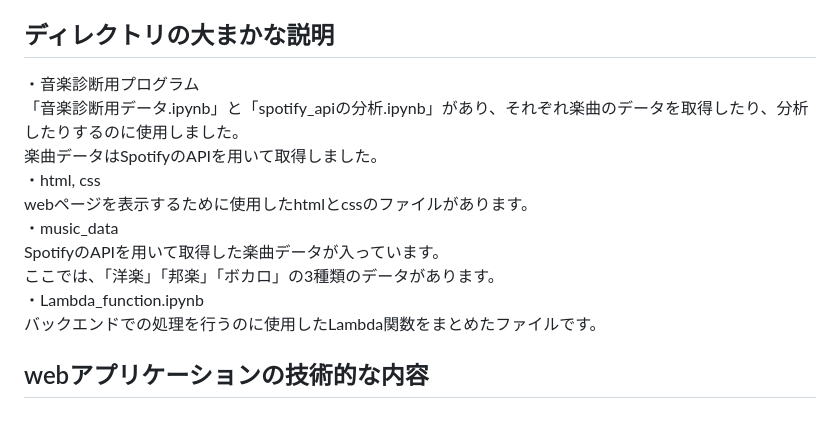
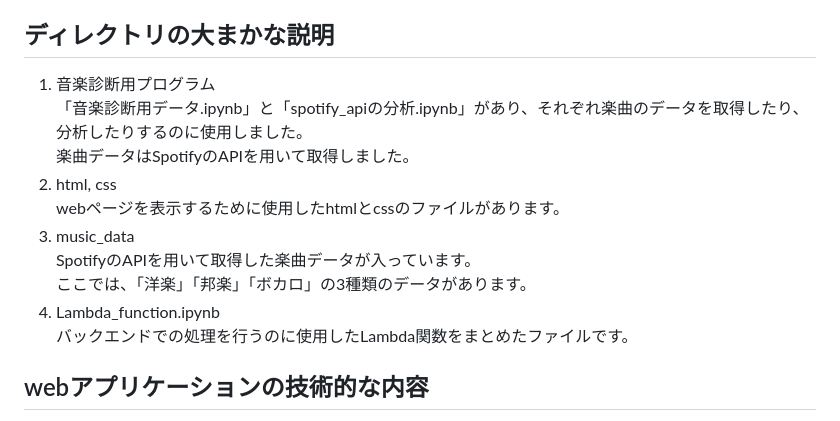
Before and after one commit to Taakun/M-diag_for_AWS, a Markdown page: README.md, the part around the change. GitHub-like rendering.

```diff
--- a/README.md
+++ b/README.md
@@ -25,15 +25,15 @@
 楽曲の数値を基にレーダーチャートで表示します。
 
 ## ディレクトリの大まかな説明
-・音楽診断用プログラム
+1. 音楽診断用プログラム
 「音楽診断用データ.ipynb」と「spotify_apiの分析.ipynb」があり、それぞれ楽曲のデータを取得したり、分析したりするのに使用しました。
 楽曲データはSpotifyのAPIを用いて取得しました。
-・html, css
+2. html, css
 webページを表示するために使用したhtmlとcssのファイルがあります。
-・music_data
+3. music_data
 SpotifyのAPIを用いて取得した楽曲データが入っています。
 ここでは、「洋楽」「邦楽」「ボカロ」の3種類のデータがあります。
-・Lambda_function.ipynb
+4. Lambda_function.ipynb
 バックエンドでの処理を行うのに使用したLambda関数をまとめたファイルです。
 
 ## webアプリケーションの技術的な内容
```
